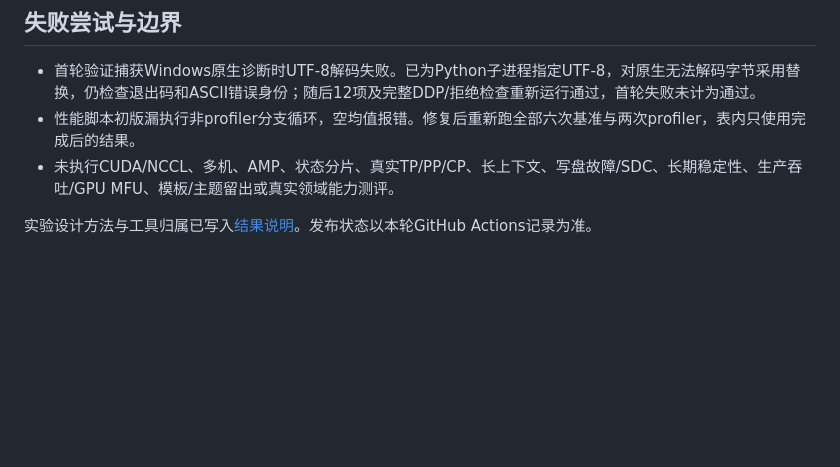
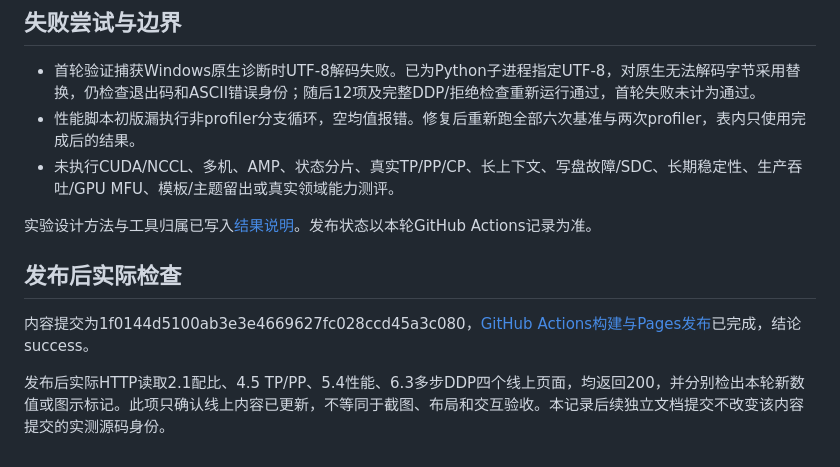
Before and after one commit to cjgogo27/Pretrain, a Markdown page: VALIDATION.md, the part around the change. Drawn GitHub-style; blank space fills up the shorter version.

Commit message:
Record successful Pages publication and live content checks

```diff
--- a/VALIDATION.md
+++ b/VALIDATION.md
@@ -102,3 +102,9 @@ width32/1层/B4/S32，固定初始化和窗口，每次预热3步、测20步。
 - 未执行CUDA/NCCL、多机、AMP、状态分片、真实TP/PP/CP、长上下文、写盘故障/SDC、长期稳定性、生产吞吐/GPU MFU、模板/主题留出或真实领域能力测评。
 
 实验设计方法与工具归属已写入[结果说明](examples/results/README.md)。发布状态以本轮GitHub Actions记录为准。
+
+## 发布后实际检查
+
+内容提交为1f0144d5100ab3e3e4669627fc028ccd45a3c080，[GitHub Actions构建与Pages发布](https://github.com/cjgogo27/Pretrain/actions/runs/38688161602)已完成，结论success。
+
+发布后实际HTTP读取2.1配比、4.5 TP/PP、5.4性能、6.3多步DDP四个线上页面，均返回200，并分别检出本轮新数值或图示标记。此项只确认线上内容已更新，不等同于截图、布局和交互验收。本记录后续独立文档提交不改变该内容提交的实测源码身份。
```
